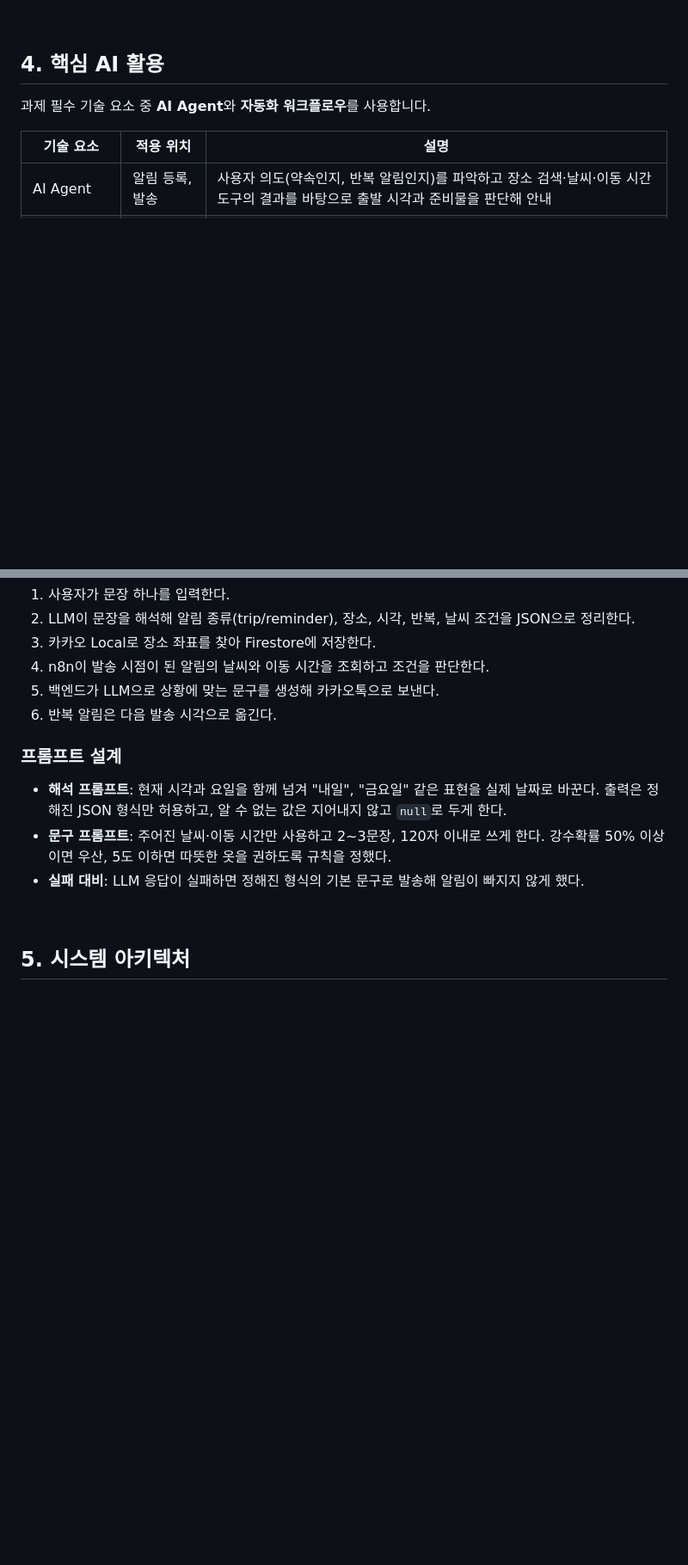
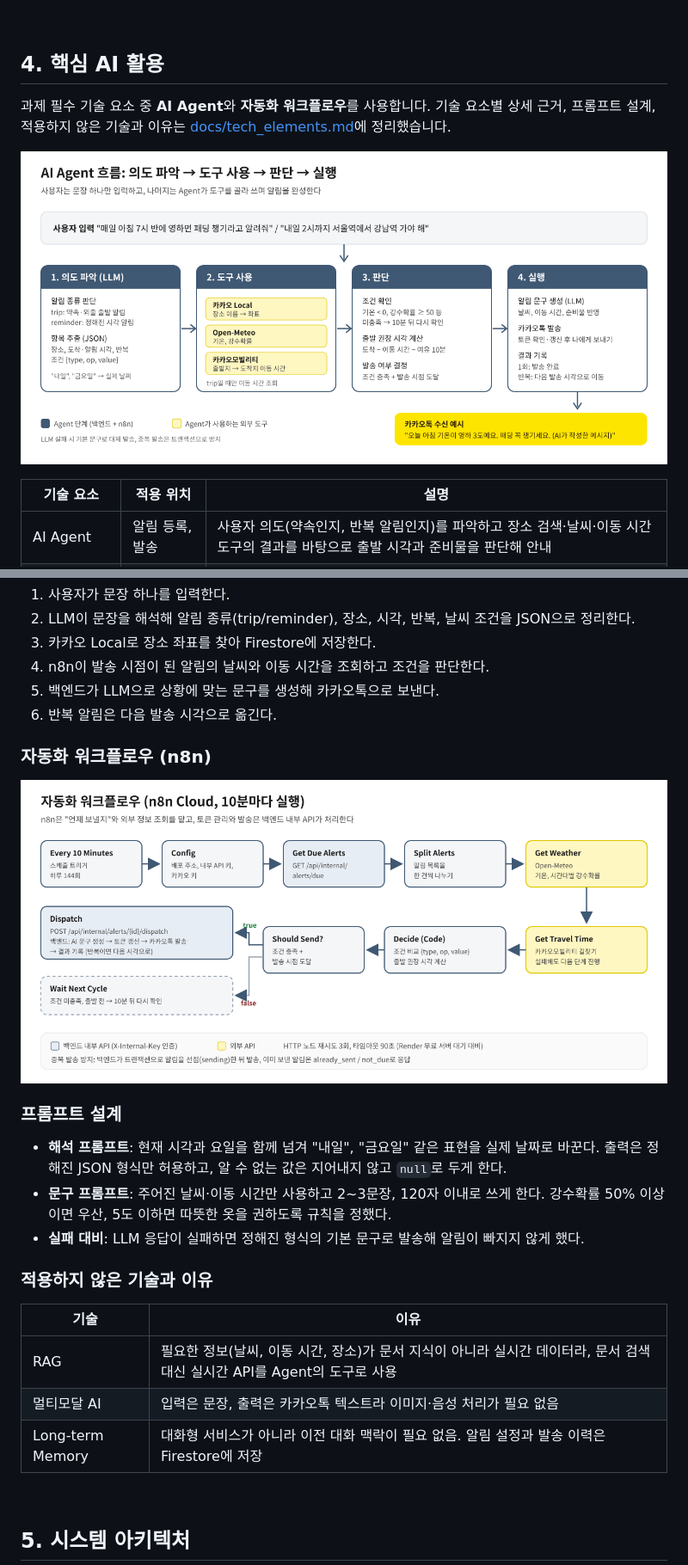
Before and after one commit to U-an74/ai-outing-talk, a Markdown page: README.md, 2 parts joined by grey strips. Shown at 86% size. Rendered like a GitHub page; pictures changed too: docs/images/agent_flow.png (added), docs/images/automation_workflow.png (added); blank space fills up the shorter version.

```diff
--- a/README.md
+++ b/README.md
@@ -81,6 +87,9 @@
 ## 4. 핵심 AI 활용
 
 과제 필수 기술 요소 중 **AI Agent**와 **자동화 워크플로우**를 사용합니다.
+기술 요소별 상세 근거, 프롬프트 설계, 적용하지 않은 기술과 이유는 [docs/tech_elements.md](docs/tech_elements.md)에 정리했습니다.
+
+![AI Agent 흐름](docs/images/agent_flow.png)
 
 | 기술 요소 | 적용 위치 | 설명 |
 |---|---|---|
@@ -95,11 +104,22 @@
 5. 백엔드가 LLM으로 상황에 맞는 문구를 생성해 카카오톡으로 보낸다.
 6. 반복 알림은 다음 발송 시각으로 옮긴다.
 
+### 자동화 워크플로우 (n8n)
+
+![자동화 워크플로우](docs/images/automation_workflow.png)
+
 ### 프롬프트 설계
 - **해석 프롬프트**: 현재 시각과 요일을 함께 넘겨 "내일", "금요일" 같은 표현을 실제 날짜로 바꾼다. 출력은 정해진 JSON 형식만 허용하고, 알 수 없는 값은 지어내지 않고 `null`로 두게 한다.
 - **문구 프롬프트**: 주어진 날씨·이동 시간만 사용하고 2~3문장, 120자 이내로 쓰게 한다. 강수확률 50% 이상이면 우산, 5도 이하면 따뜻한 옷을 권하도록 규칙을 정했다.
 - **실패 대비**: LLM 응답이 실패하면 정해진 형식의 기본 문구로 발송해 알림이 빠지지 않게 했다.
 
+### 적용하지 않은 기술과 이유
+| 기술 | 이유 |
+|---|---|
+| RAG | 필요한 정보(날씨, 이동 시간, 장소)가 문서 지식이 아니라 실시간 데이터라, 문서 검색 대신 실시간 API를 Agent의 도구로 사용 |
+| 멀티모달 AI | 입력은 문장, 출력은 카카오톡 텍스트라 이미지·음성 처리가 필요 없음 |
+| Long-term Memory | 대화형 서비스가 아니라 이전 대화 맥락이 필요 없음. 알림 설정과 발송 이력은 Firestore에 저장 |
+
 <br>
 
 ## 5. 시스템 아키텍처
```
Also changed, not shown: other parts of README.md (+42 -24 lines), docs/progress_log.md (added, +104 -0 lines), docs/tech_elements.md (added, +152 -0 lines), docs/images/architecture.png (added), 3 other files.
